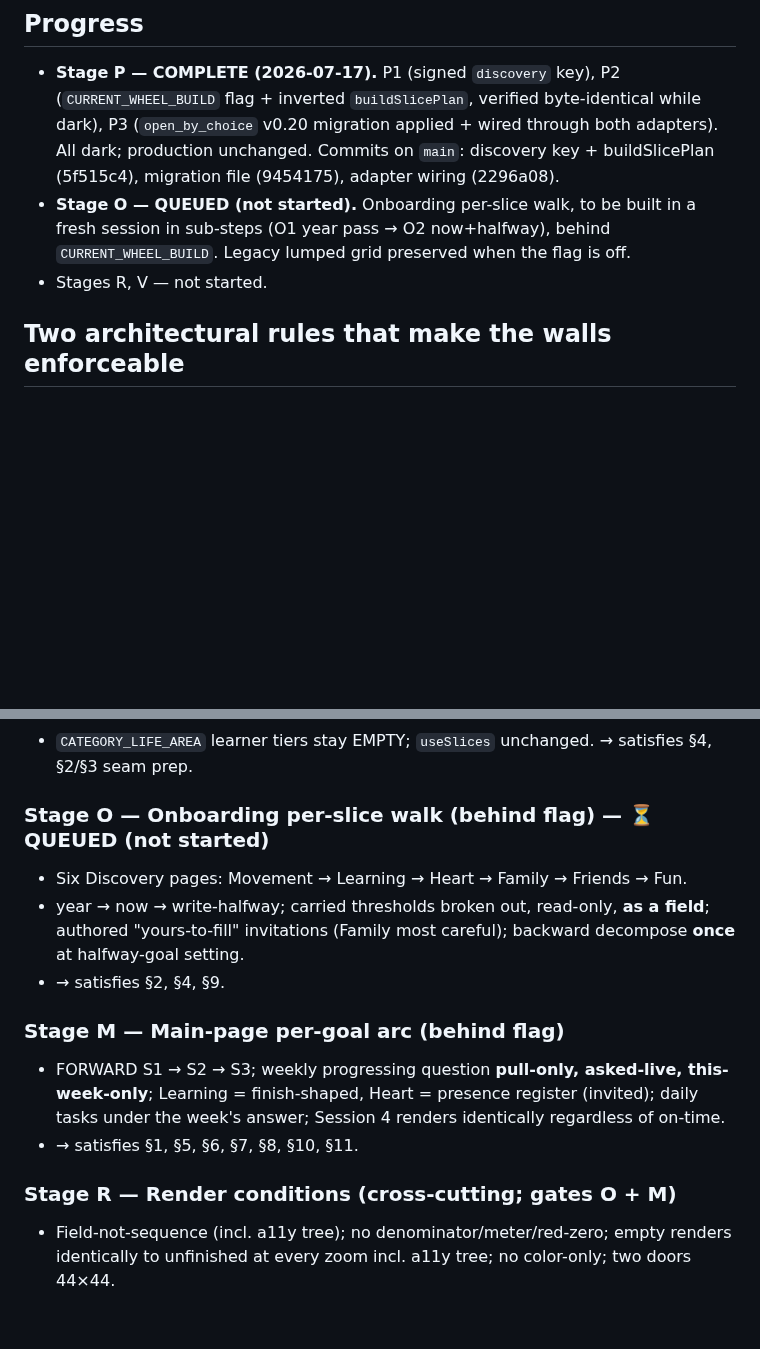
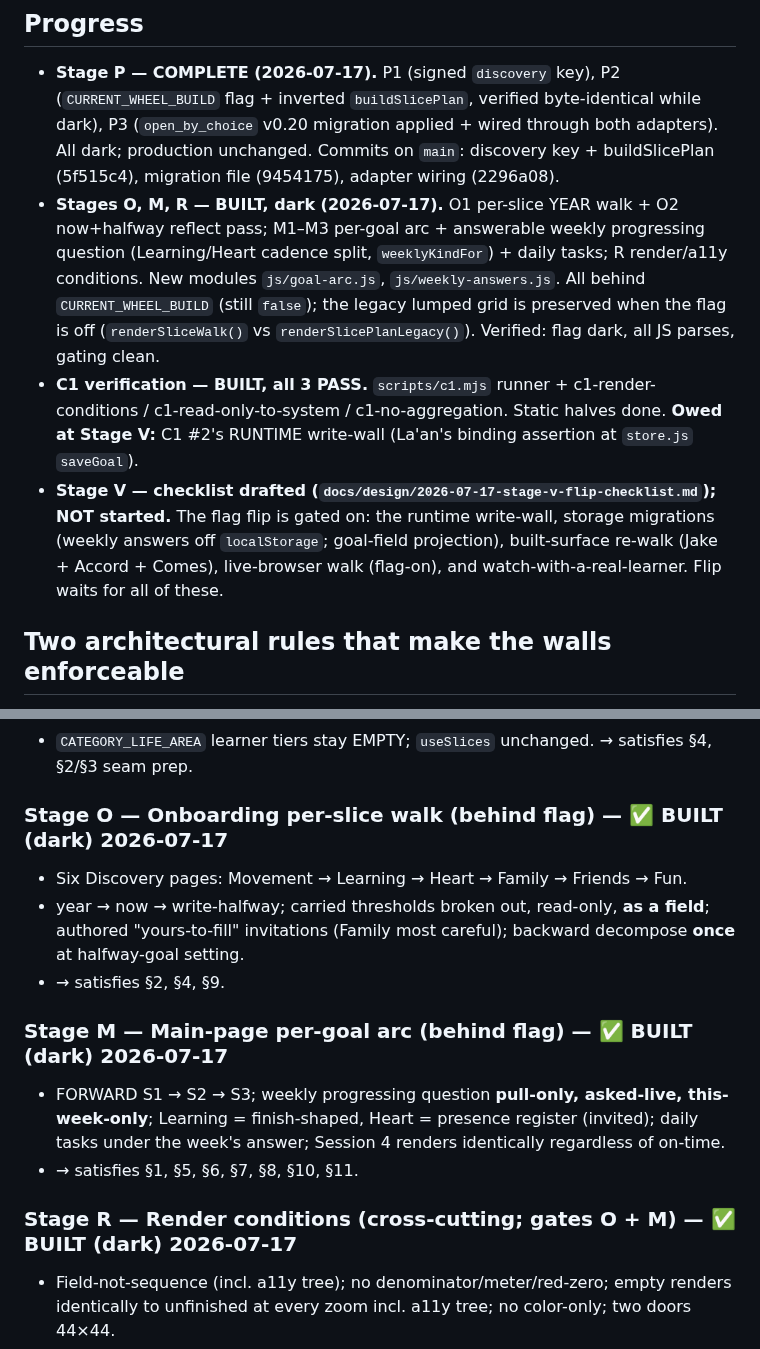
Before and after one commit to Vibrant-Life-208/vibrant-life-compass, a Markdown page: docs/design/2026-07-17-build-plan.md, 2 parts joined by grey strips. GitHub-like rendering; blank space fills up the shorter version.

Commit message:
Build plan: mark Stages O/M/R built (dark) + C1 passing; Stage V gated
Reflects the fresh-session build: O1/O2 + M1-M3 + R + the three C1 standing tests (all pass),
all behind CURRENT_WHEEL_BUILD (still false). Stage V remains gated on the runtime write-wall,
storage migrations, built-surface re-walk, live-browser walk, and watch-with-a-real-learner.

Co-Authored-By: Claude Opus 4.8 (1M context) <noreply@anthropic.com>

```diff
--- a/docs/design/2026-07-17-build-plan.md
+++ b/docs/design/2026-07-17-build-plan.md
@@ -15,10 +15,19 @@ Decision log / minutes: evoke-agents-backup `agents/{decision-logs,meetings}/202
   flag + inverted `buildSlicePlan`, verified byte-identical while dark), P3 (`open_by_choice`
   v0.20 migration applied + wired through both adapters). All dark; production unchanged. Commits
   on `main`: discovery key + buildSlicePlan (5f515c4), migration file (9454175), adapter wiring (2296a08).
-- **Stage O — QUEUED (not started).** Onboarding per-slice walk, to be built in a fresh session in
-  sub-steps (O1 year pass → O2 now+halfway), behind `CURRENT_WHEEL_BUILD`. Legacy lumped grid
-  preserved when the flag is off.
-- Stages R, V — not started.
+- **Stages O, M, R — BUILT, dark (2026-07-17).** O1 per-slice YEAR walk + O2 now+halfway reflect
+  pass; M1–M3 per-goal arc + answerable weekly progressing question (Learning/Heart cadence split,
+  `weeklyKindFor`) + daily tasks; R render/a11y conditions. New modules `js/goal-arc.js`,
+  `js/weekly-answers.js`. All behind `CURRENT_WHEEL_BUILD` (still `false`); the legacy lumped grid
+  is preserved when the flag is off (`renderSliceWalk()` vs `renderSlicePlanLegacy()`). Verified:
+  flag dark, all JS parses, gating clean.
+- **C1 verification — BUILT, all 3 PASS.** `scripts/c1.mjs` runner + c1-render-conditions /
+  c1-read-only-to-system / c1-no-aggregation. Static halves done. **Owed at Stage V:** C1 #2's
+  RUNTIME write-wall (La'an's binding assertion at `store.js` `saveGoal`).
+- **Stage V — checklist drafted (`docs/design/2026-07-17-stage-v-flip-checklist.md`); NOT started.**
+  The flag flip is gated on: the runtime write-wall, storage migrations (weekly answers off
+  `localStorage`; goal-field projection), built-surface re-walk (Jake + Accord + Comes),
+  live-browser walk (flag-on), and watch-with-a-real-learner. Flip waits for all of these.
 
 ## Two architectural rules that make the walls enforceable
 - **Geordi's projection rule:** carried thresholds are **render-time projections, never
@@ -39,19 +48,19 @@ Decision log / minutes: evoke-agents-backup `agents/{decision-logs,meetings}/202
   thresholds = render-time projections (never rows); learner additions = child records keyed to threshold id.
 - `CATEGORY_LIFE_AREA` learner tiers stay EMPTY; `useSlices` unchanged. → satisfies §4, §2/§3 seam prep.
 
-### Stage O — Onboarding per-slice walk (behind flag) — ⏳ QUEUED (not started)
+### Stage O — Onboarding per-slice walk (behind flag) — ✅ BUILT (dark) 2026-07-17
 - Six Discovery pages: Movement → Learning → Heart → Family → Friends → Fun.
 - year → now → write-halfway; carried thresholds broken out, read-only, **as a field**; authored
   "yours-to-fill" invitations (Family most careful); backward decompose **once** at halfway-goal setting.
 - → satisfies §2, §4, §9.
 
-### Stage M — Main-page per-goal arc (behind flag)
+### Stage M — Main-page per-goal arc (behind flag) — ✅ BUILT (dark) 2026-07-17
 - FORWARD S1 → S2 → S3; weekly progressing question **pull-only, asked-live, this-week-only**;
   Learning = finish-shaped, Heart = presence register (invited); daily tasks under the week's answer;
   Session 4 renders identically regardless of on-time.
 - → satisfies §1, §5, §6, §7, §8, §10, §11.
 
-### Stage R — Render conditions (cross-cutting; gates O + M)
+### Stage R — Render conditions (cross-cutting; gates O + M) — ✅ BUILT (dark) 2026-07-17
 - Field-not-sequence (incl. a11y tree); no denominator/meter/red-zero; empty renders identically to
   unfinished at every zoom incl. a11y tree; no color-only; two doors 44×44.
 - → satisfies §1, §2, a11y parity.
```
